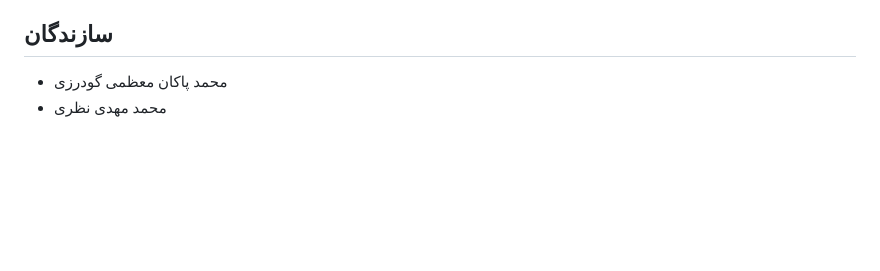
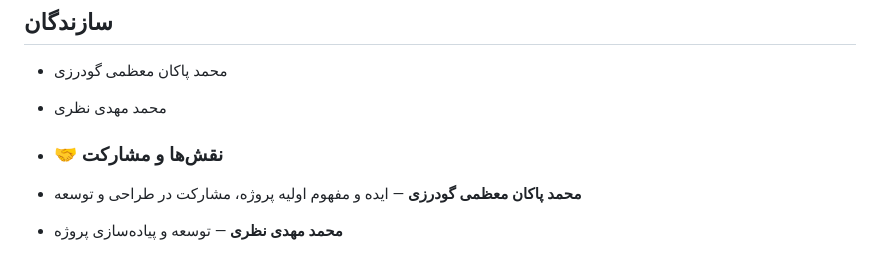
Before and after one commit to mohammadmehdi-nazari/iran-weather, a Markdown page: README.md, the part around the change. GitHub-like rendering; blank space fills up the shorter version.

```diff
--- a/README.md
+++ b/README.md
@@ -94,3 +94,8 @@ iran-weather/
 
 - محمد پاکان معظمی گودرزی
 - محمد مهدی نظری
+
+- ### 🤝 نقش‌ها و مشارکت
+
+- **محمد پاکان معظمی گودرزی** — ایده و مفهوم اولیه پروژه، مشارکت در طراحی و توسعه
+- **محمد مهدی نظری** — توسعه و پیاده‌سازی پروژه
```
